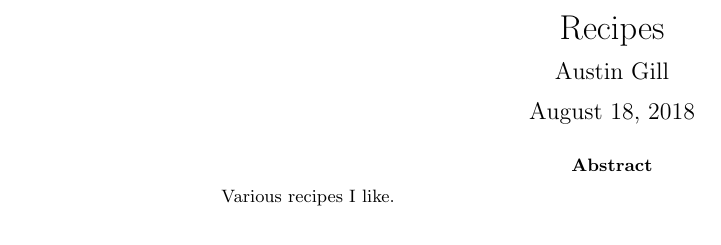
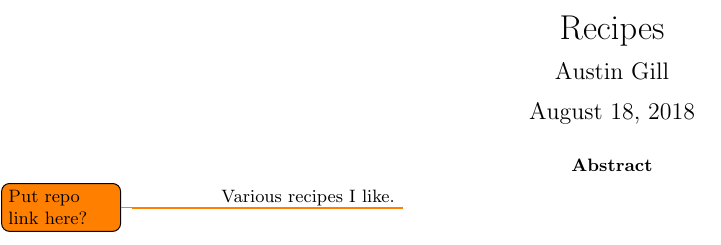
Before and after one commit to Notgnoshi/recipes, a LaTeX paper (recipes.tex): part of page 1 of 5, cut so that both start at the same text. Compiled offline with pdfLaTeX.

Commit message:
Add todo for repo link

```diff
--- a/recipes.tex
+++ b/recipes.tex
@@ -8,7 +8,7 @@
 \begin{document}
     \maketitle
     \begin{abstract}
-        Various recipes I like.
+        Various recipes I like. \todo{Put repo link here?}
     \end{abstract}
     \thispagestyle{empty}
 
```
